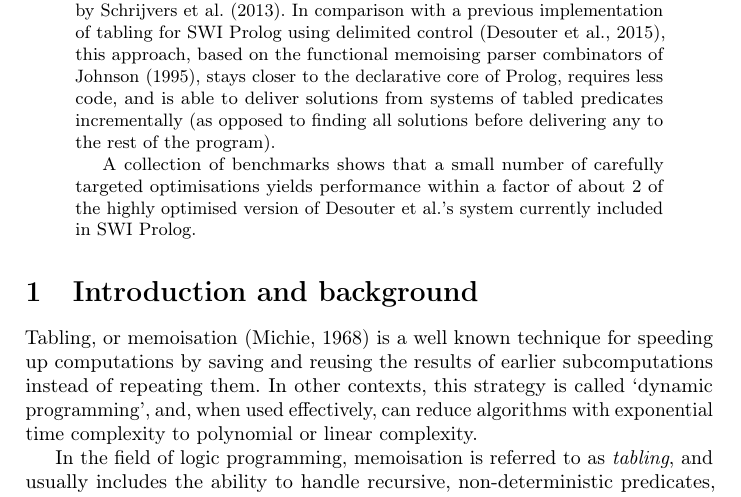
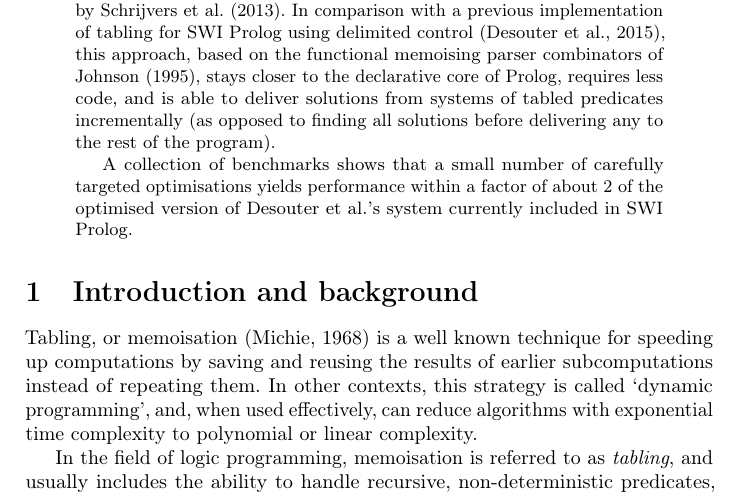
Before and after one commit to samer--/cctable, a LaTeX paper (paper/main.tex, which reads paper/preamble.tex): part of page 1 of 24, cut so that both start at the same text. Compiled offline with pdfLaTeX.

Commit message:
adjust abstract

```diff
--- a/paper/preamble.tex
+++ b/paper/preamble.tex
@@ -31,6 +31,6 @@ from systems of tabled predicates incrementally (as opposed to finding all solut
 before delivering any to the rest of the program).
 
 A collection of benchmarks shows that a small number of carefully targeted optimisations
-yields performance within a factor of about 2 of the highly optimised version of Desouter
+yields performance within a factor of about 2 of the optimised version of Desouter
 et al.'s system currently included in SWI Prolog.
 }
```
